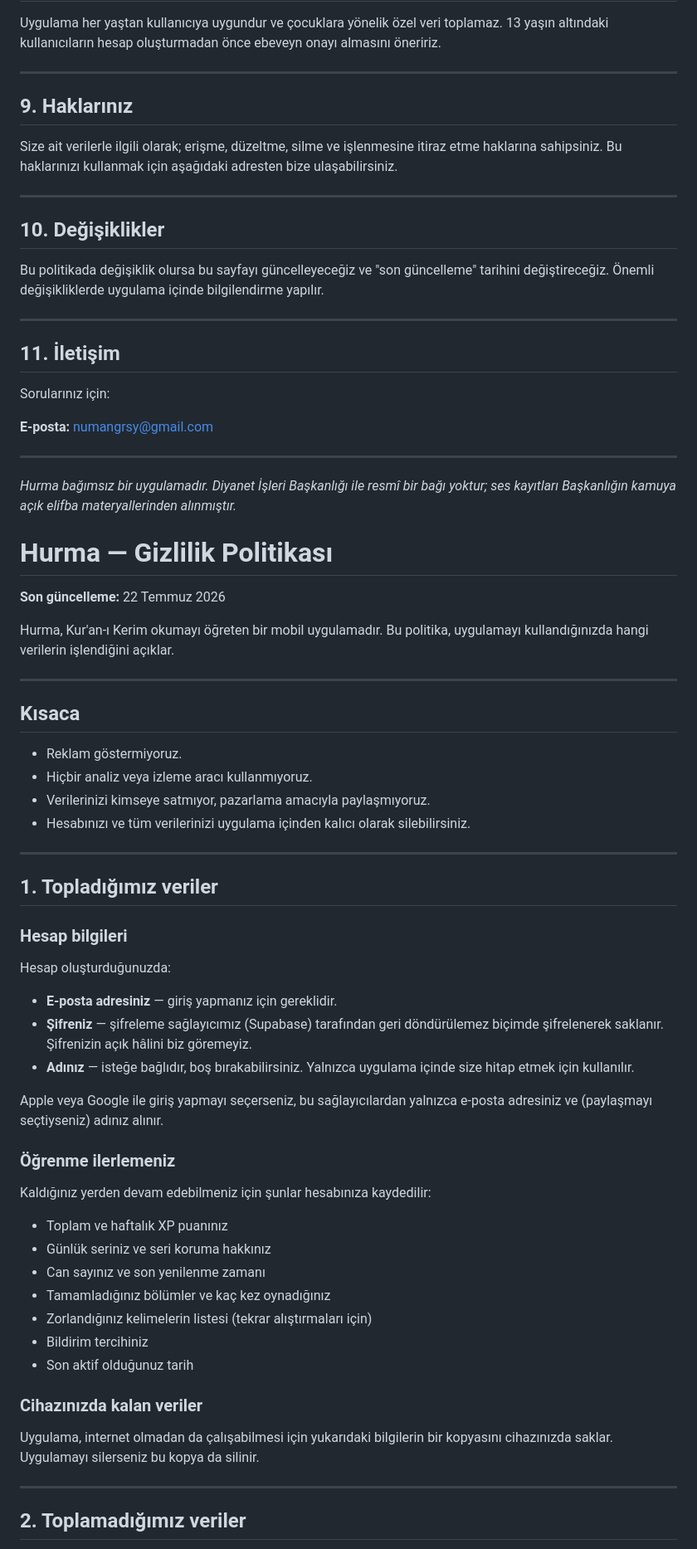
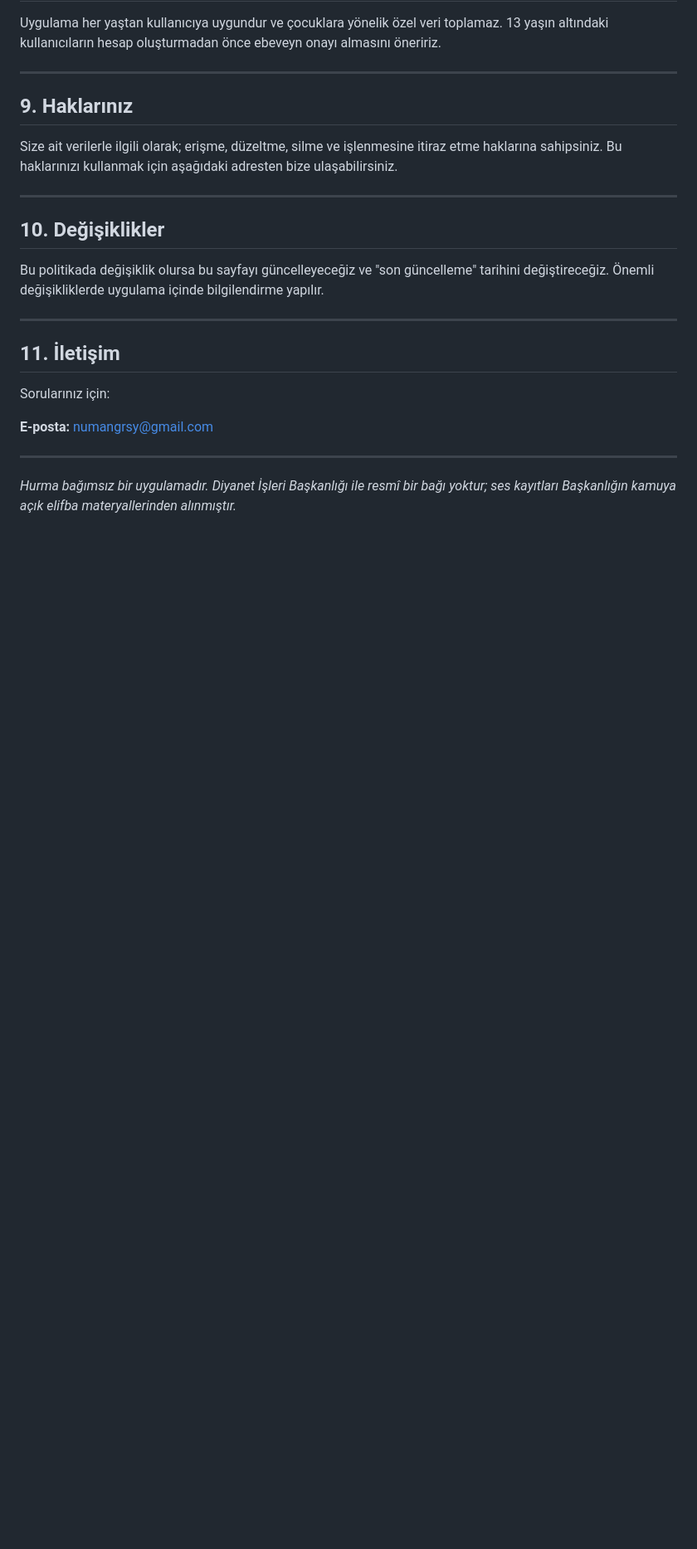
Before and after one commit to numangursoy/hurma-legal, a Markdown page: gizlilik.md, the part around one of its changes. Shown at 83% size. GitHub-like rendering; blank space fills up the shorter version.

```diff
--- a/gizlilik.md
+++ b/gizlilik.md
@@ -138,49 +138,3 @@ Sorularınız için:
 ---
 
 *Hurma bağımsız bir uygulamadır. Diyanet İşleri Başkanlığı ile resmî bir bağı yoktur; ses kayıtları Başkanlığın kamuya açık elifba materyallerinden alınmıştır.*
-# Hurma — Gizlilik Politikası
-
-**Son güncelleme:** 22 Temmuz 2026
-
-Hurma, Kur'an-ı Kerim okumayı öğreten bir mobil uygulamadır. Bu politika, uygulamayı kullandığınızda hangi verilerin işlendiğini açıklar.
-
----
-
-## Kısaca
-
-- Reklam göstermiyoruz.
-- Hiçbir analiz veya izleme aracı kullanmıyoruz.
-- Verilerinizi kimseye satmıyor, pazarlama amacıyla paylaşmıyoruz.
-- Hesabınızı ve tüm verilerinizi uygulama içinden kalıcı olarak silebilirsiniz.
-
----
-
-## 1. Topladığımız veriler
-
-### Hesap bilgileri
-Hesap oluşturduğunuzda:
-
-- **E-posta adresiniz** — giriş yapmanız için gereklidir.
-- **Şifreniz** — şifreleme sağlayıcımız (Supabase) tarafından geri döndürülemez biçimde şifrelenerek saklanır. Şifrenizin açık hâlini biz göremeyiz.
-- **Adınız** — isteğe bağlıdır, boş bırakabilirsiniz. Yalnızca uygulama içinde size hitap etmek için kullanılır.
-
-Apple veya Google ile giriş yapmayı seçerseniz, bu sağlayıcılardan yalnızca e-posta adresiniz ve (paylaşmayı seçtiyseniz) adınız alınır.
-
-### Öğrenme ilerlemeniz
-Kaldığınız yerden devam edebilmeniz için şunlar hesabınıza kaydedilir:
-
-- Toplam ve haftalık XP puanınız
-- Günlük seriniz ve seri koruma hakkınız
-- Can sayınız ve son yenilenme zamanı
-- Tamamladığınız bölümler ve kaç kez oynadığınız
-- Zorlandığınız kelimelerin listesi (tekrar alıştırmaları için)
-- Bildirim tercihiniz
-- Son aktif olduğunuz tarih
-
-### Cihazınızda kalan veriler
-Uygulama, internet olmadan da çalışabilmesi için yukarıdaki bilgilerin bir kopyasını cihazınızda saklar. Uygulamayı silerseniz bu kopya da silinir.
-
----
-
-## 2. Toplamadığımız veriler
-
```
Also changed, not shown: other parts of gizlilik.md (+0 -94 lines).
